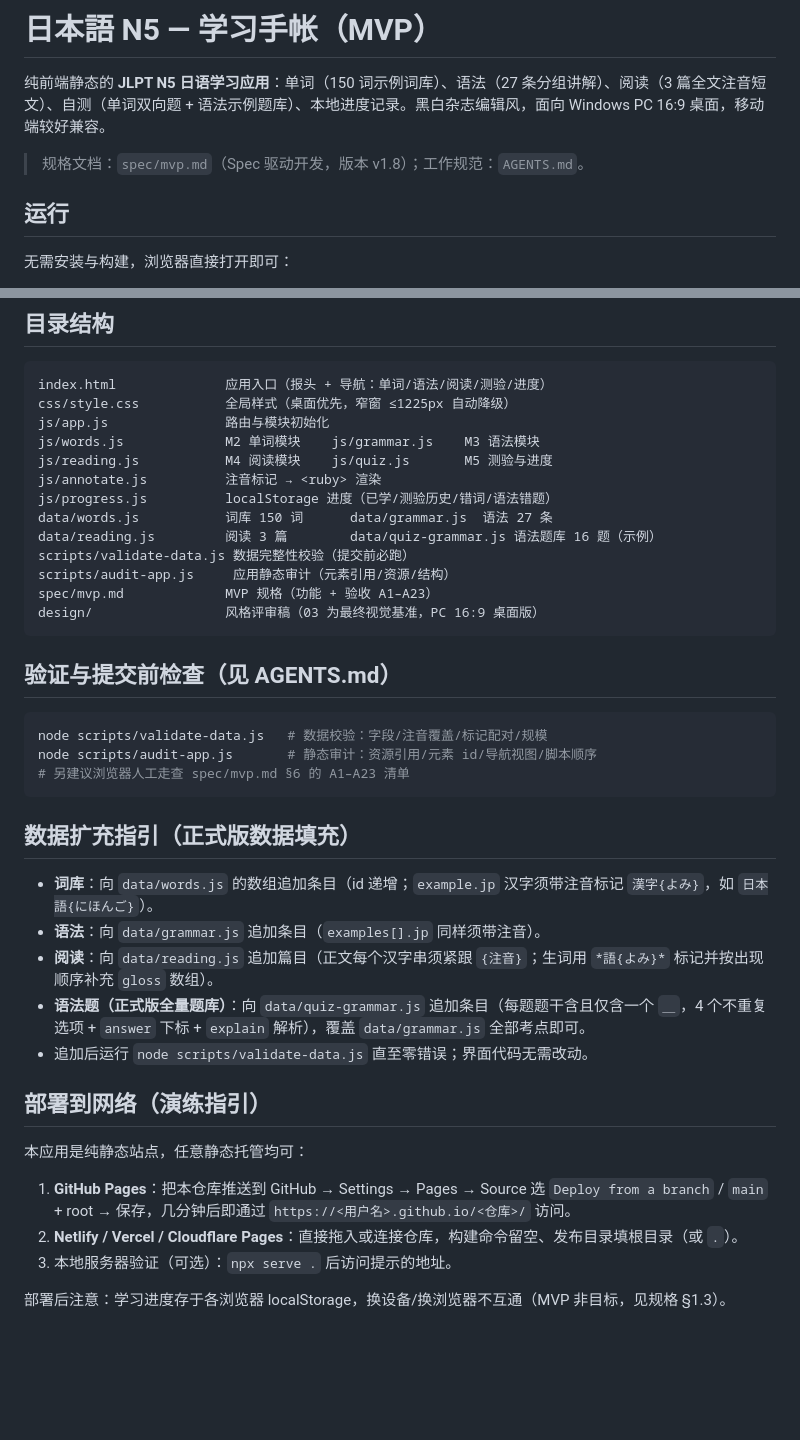
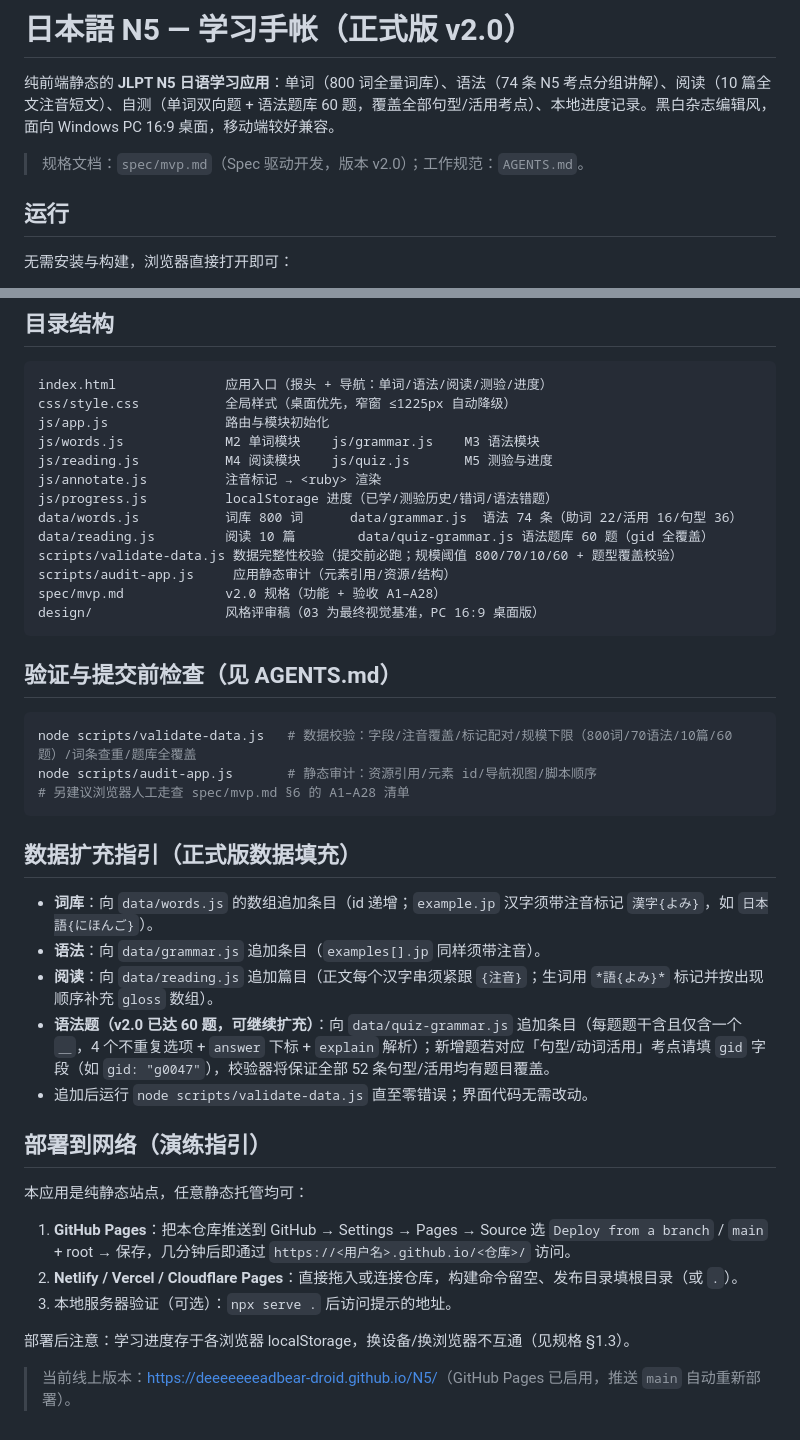
Before and after one commit to deeeeeeeadbear-droid/N5, a Markdown page: README.md, 2 parts joined by grey strips. Drawn GitHub-style; blank space fills up the shorter version.

Commit message:
收尾: M11 v2.0总验收——spec标记阶段A收官并记录变更,README同步正式版v2.0

````diff
--- a/README.md
+++ b/README.md
@@ -1,8 +1,8 @@
-# 日本語 N5 — 学习手帐（MVP）
+# 日本語 N5 — 学习手帐（正式版 v2.0）
 
-纯前端静态的 **JLPT N5 日语学习应用**：单词（150 词示例词库）、语法（27 条分组讲解）、阅读（3 篇全文注音短文）、自测（单词双向题 + 语法示例题库）、本地进度记录。黑白杂志编辑风，面向 Windows PC 16:9 桌面，移动端较好兼容。
+纯前端静态的 **JLPT N5 日语学习应用**：单词（800 词全量词库）、语法（74 条 N5 考点分组讲解）、阅读（10 篇全文注音短文）、自测（单词双向题 + 语法题库 60 题，覆盖全部句型/活用考点）、本地进度记录。黑白杂志编辑风，面向 Windows PC 16:9 桌面，移动端较好兼容。
 
-> 规格文档：`spec/mvp.md`（Spec 驱动开发，版本 v1.8）；工作规范：`AGENTS.md`。
+> 规格文档：`spec/mvp.md`（Spec 驱动开发，版本 v2.0）；工作规范：`AGENTS.md`。
 
 ## 运行
 
@@ -23,20 +23,20 @@ js/words.js             M2 单词模块    js/grammar.js    M3 语法模块
 js/reading.js           M4 阅读模块    js/quiz.js       M5 测验与进度
 js/annotate.js          注音标记 → <ruby> 渲染
 js/progress.js          localStorage 进度（已学/测验历史/错词/语法错题）
-data/words.js           词库 150 词      data/grammar.js  语法 27 条
-data/reading.js         阅读 3 篇        data/quiz-grammar.js 语法题库 16 题（示例）
-scripts/validate-data.js 数据完整性校验（提交前必跑）
+data/words.js           词库 800 词      data/grammar.js  语法 74 条（助词 22/活用 16/句型 36）
+data/reading.js         阅读 10 篇        data/quiz-grammar.js 语法题库 60 题（gid 全覆盖）
+scripts/validate-data.js 数据完整性校验（提交前必跑；规模阈值 800/70/10/60 + 题型覆盖校验）
 scripts/audit-app.js     应用静态审计（元素引用/资源/结构）
-spec/mvp.md             MVP 规格（功能 + 验收 A1–A23）
+spec/mvp.md             v2.0 规格（功能 + 验收 A1–A28）
 design/                 风格评审稿（03 为最终视觉基准，PC 16:9 桌面版）
 ```
 
 ## 验证与提交前检查（见 AGENTS.md）
 
 ```bash
-node scripts/validate-data.js   # 数据校验：字段/注音覆盖/标记配对/规模
+node scripts/validate-data.js   # 数据校验：字段/注音覆盖/标记配对/规模下限（800词/70语法/10篇/60题）/词条查重/题库全覆盖
 node scripts/audit-app.js       # 静态审计：资源引用/元素 id/导航视图/脚本顺序
-# 另建议浏览器人工走查 spec/mvp.md §6 的 A1–A23 清单
+# 另建议浏览器人工走查 spec/mvp.md §6 的 A1–A28 清单
 ```
 
 ## 数据扩充指引（正式版数据填充）
@@ -44,7 +44,7 @@ node scripts/audit-app.js       # 静态审计：资源引用/元素 id/导航
 - **词库**：向 `data/words.js` 的数组追加条目（id 递增；`example.jp` 汉字须带注音标记 `漢字{よみ}`，如 `日本語{にほんご}`）。
 - **语法**：向 `data/grammar.js` 追加条目（`examples[].jp` 同样须带注音）。
 - **阅读**：向 `data/reading.js` 追加篇目（正文每个汉字串须紧跟 `{注音}`；生词用 `*語{よみ}*` 标记并按出现顺序补充 `gloss` 数组）。
-- **语法题（正式版全量题库）**：向 `data/quiz-grammar.js` 追加条目（每题题干含且仅含一个 `＿`，4 个不重复选项 + `answer` 下标 + `explain` 解析），覆盖 `data/grammar.js` 全部考点即可。
+- **语法题（v2.0 已达 60 题，可继续扩充）**：向 `data/quiz-grammar.js` 追加条目（每题题干含且仅含一个 `＿`，4 个不重复选项 + `answer` 下标 + `explain` 解析）；新增题若对应「句型/动词活用」考点请填 `gid` 字段（如 `gid: "g0047"`），校验器将保证全部 52 条句型/活用均有题目覆盖。
 - 追加后运行 `node scripts/validate-data.js` 直至零错误；界面代码无需改动。
 
 ## 部署到网络（演练指引）
@@ -55,4 +55,6 @@ node scripts/audit-app.js       # 静态审计：资源引用/元素 id/导航
 2. **Netlify / Vercel / Cloudflare Pages**：直接拖入或连接仓库，构建命令留空、发布目录填根目录（或 `.`）。
 3. 本地服务器验证（可选）：`npx serve .` 后访问提示的地址。
 
-部署后注意：学习进度存于各浏览器 localStorage，换设备/换浏览器不互通（MVP 非目标，见规格 §1.3）。
+部署后注意：学习进度存于各浏览器 localStorage，换设备/换浏览器不互通（见规格 §1.3）。
+
+> 当前线上版本：<https://deeeeeeeadbear-droid.github.io/N5/>（GitHub Pages 已启用，推送 `main` 自动重新部署）。
````
Also changed, not shown: spec/mvp.md (+3 -2 lines).
